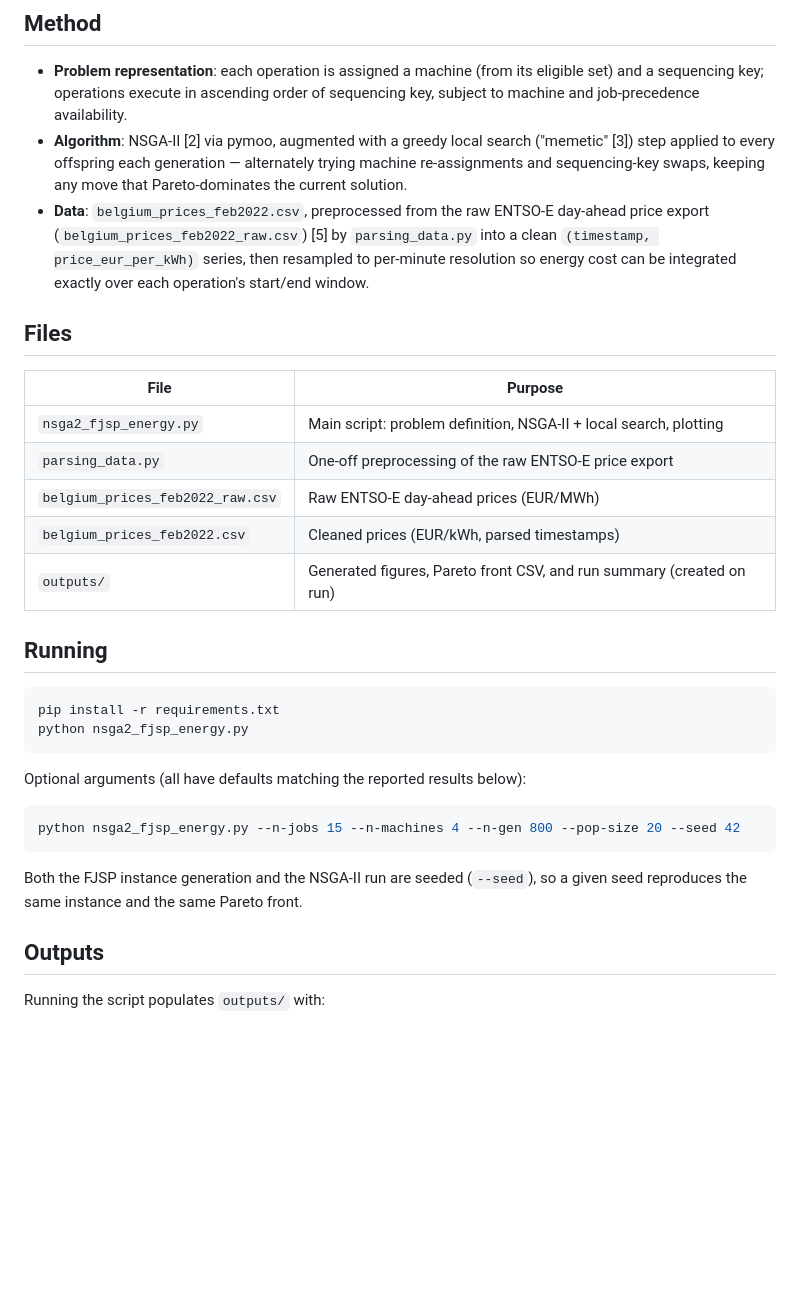
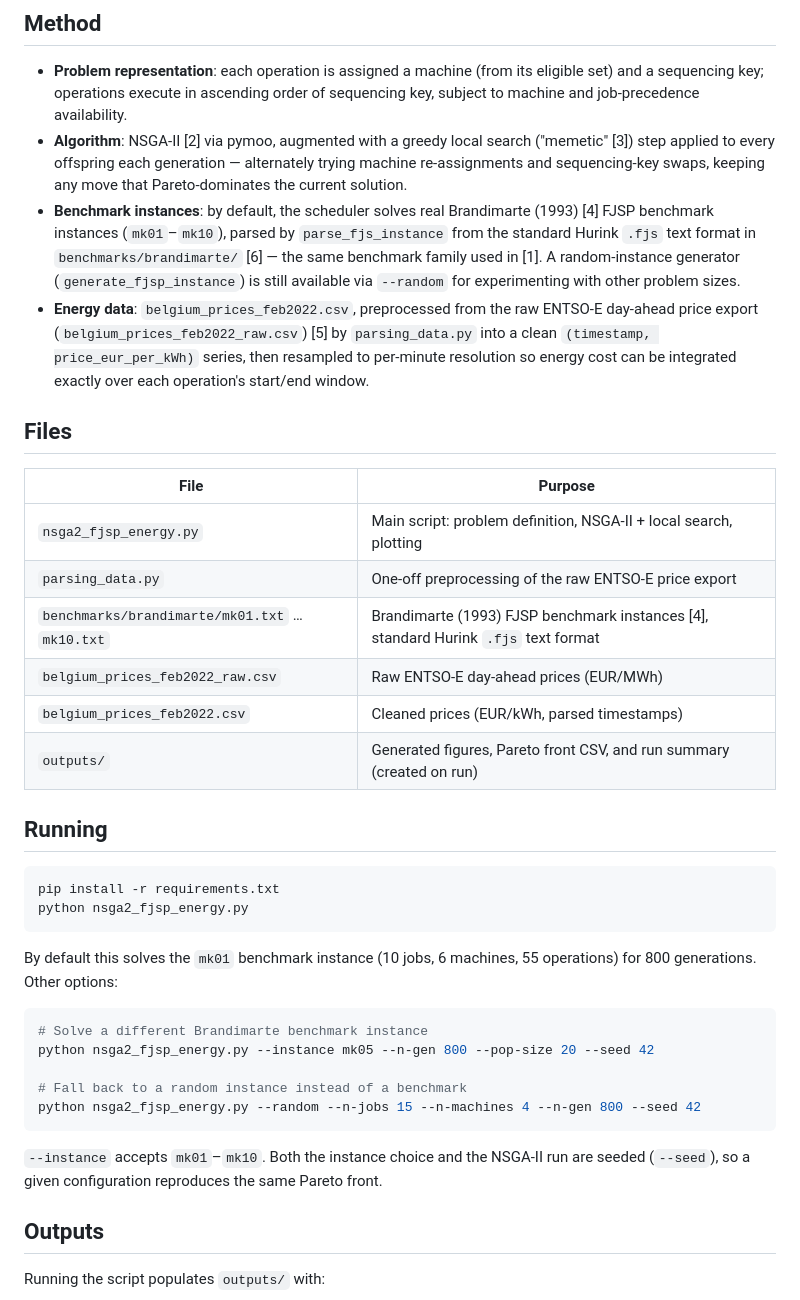
Before and after one commit to Olorunnisola01/energy-aware-fjsp-nsga2, a Markdown page: README.md, the part around one of its changes. GitHub-like rendering; blank space fills up the shorter version.

````diff
--- a/README.md
+++ b/README.md
@@ -50,7 +50,13 @@ below for what is simplified.
   search ("memetic" [3]) step applied to every offspring each generation —
   alternately trying machine re-assignments and sequencing-key swaps,
   keeping any move that Pareto-dominates the current solution.
-- **Data**: `belgium_prices_feb2022.csv`, preprocessed from the raw
+- **Benchmark instances**: by default, the scheduler solves real Brandimarte
+  (1993) [4] FJSP benchmark instances (`mk01`–`mk10`), parsed by
+  `parse_fjs_instance` from the standard Hurink `.fjs` text format in
+  `benchmarks/brandimarte/` [6] — the same benchmark family used in [1]. A
+  random-instance generator (`generate_fjsp_instance`) is still available
+  via `--random` for experimenting with other problem sizes.
+- **Energy data**: `belgium_prices_feb2022.csv`, preprocessed from the raw
   ENTSO-E day-ahead price export (`belgium_prices_feb2022_raw.csv`) [5] by
   `parsing_data.py` into a clean `(timestamp, price_eur_per_kWh)` series,
   then resampled to per-minute resolution so energy cost can be integrated
@@ -62,6 +68,7 @@ below for what is simplified.
 |---|---|
 | `nsga2_fjsp_energy.py` | Main script: problem definition, NSGA-II + local search, plotting |
 | `parsing_data.py` | One-off preprocessing of the raw ENTSO-E price export |
+| `benchmarks/brandimarte/mk01.txt` … `mk10.txt` | Brandimarte (1993) FJSP benchmark instances [4], standard Hurink `.fjs` text format |
 | `belgium_prices_feb2022_raw.csv` | Raw ENTSO-E day-ahead prices (EUR/MWh) |
 | `belgium_prices_feb2022.csv` | Cleaned prices (EUR/kWh, parsed timestamps) |
 | `outputs/` | Generated figures, Pareto front CSV, and run summary (created on run) |
@@ -73,15 +80,20 @@ pip install -r requirements.txt
 python nsga2_fjsp_energy.py
 ```
 
-Optional arguments (all have defaults matching the reported results below):
+By default this solves the `mk01` benchmark instance (10 jobs, 6 machines,
+55 operations) for 800 generations. Other options:
 
 ```bash
-python nsga2_fjsp_energy.py --n-jobs 15 --n-machines 4 --n-gen 800 --pop-size 20 --seed 42
+# Solve a different Brandimarte benchmark instance
+python nsga2_fjsp_energy.py --instance mk05 --n-gen 800 --pop-size 20 --seed 42
+
+# Fall back to a random instance instead of a benchmark
+python nsga2_fjsp_energy.py --random --n-jobs 15 --n-machines 4 --n-gen 800 --seed 42
 ```
 
-Both the FJSP instance generation and the NSGA-II run are seeded
-(`--seed`), so a given seed reproduces the same instance and the same
-Pareto front.
+`--instance` accepts `mk01`–`mk10`. Both the instance choice and the
+NSGA-II run are seeded (`--seed`), so a given configuration reproduces the
+same Pareto front.
 
 ## Outputs
 
````
Also changed, not shown: other parts of README.md (+12 -5 lines), outputs/convergence_energy.png, outputs/convergence_makespan.png, outputs/gantt_chart.png, outputs/pareto_front.png, 14 other files.
